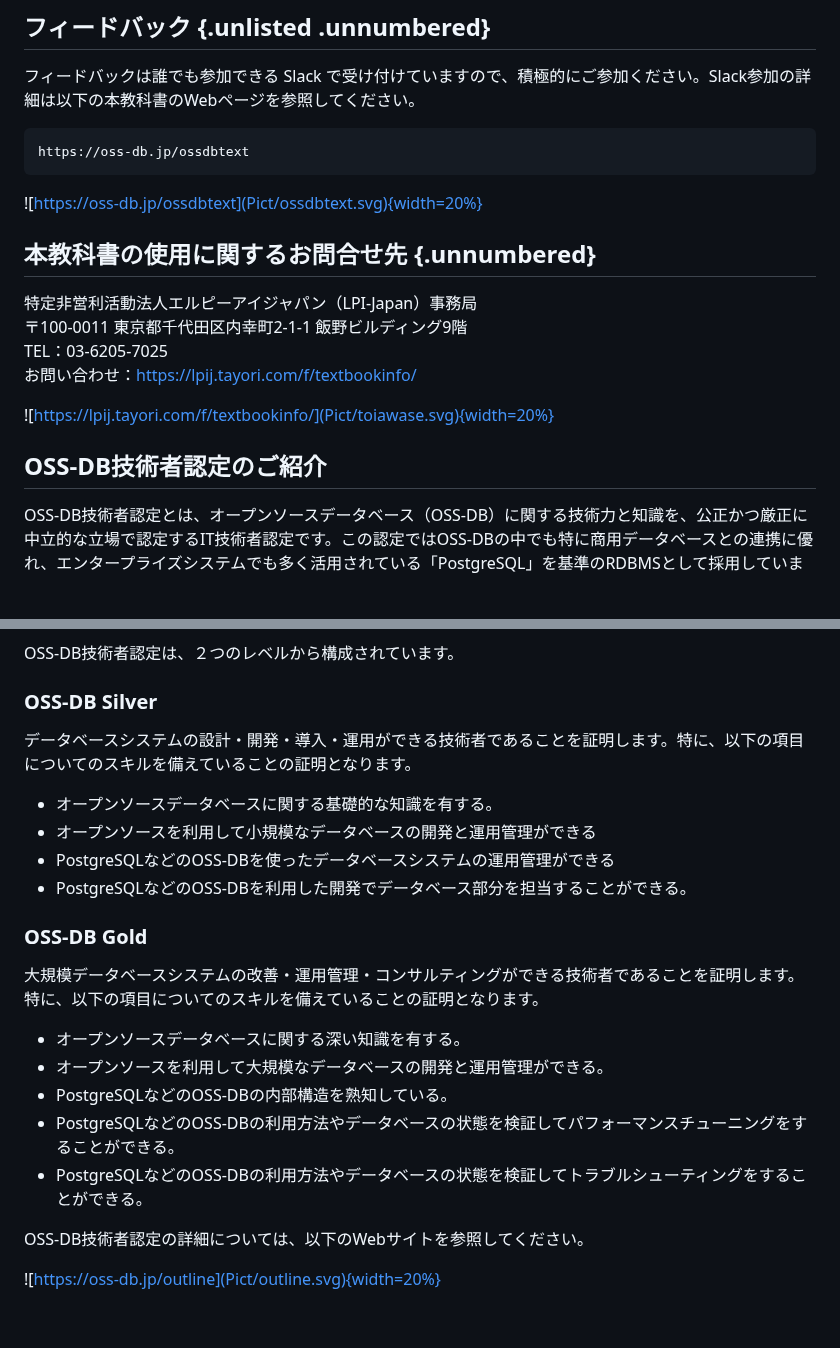
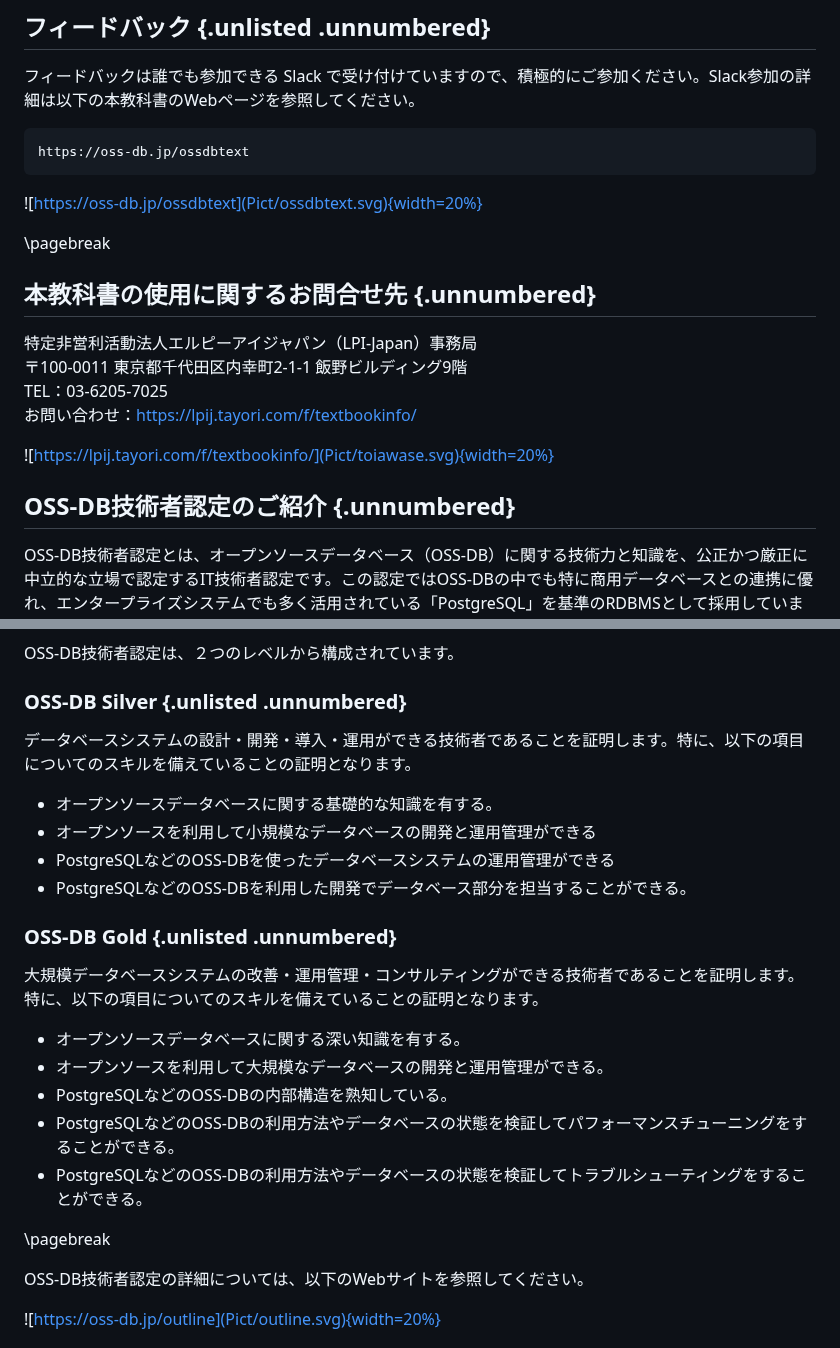
Before and after one commit to lpi-japan/ossdb-text, a Markdown page: Chapter0.md, 2 parts joined by grey strips. Rendered like a GitHub page; blank space fills up the shorter version.

Commit message:
ページ送り調整

```diff
--- a/Chapter0.md
+++ b/Chapter0.md
@@ -160,6 +160,8 @@ https://oss-db.jp/ossdbtext
 
 ![https://oss-db.jp/ossdbtext](Pict/ossdbtext.svg){width=20%}
 
+\pagebreak
+
 ## 本教科書の使用に関するお問合せ先 {.unnumbered}
 特定非営利活動法人エルピーアイジャパン（LPI-Japan）事務局
 〒100-0011 東京都千代田区内幸町2-1-1 飯野ビルディング9階
@@ -169,14 +171,14 @@ TEL：03-6205-7025
 ![https://lpij.tayori.com/f/textbookinfo/](Pict/toiawase.svg){width=20%}
 
 
-## OSS-DB技術者認定のご紹介
+## OSS-DB技術者認定のご紹介 {.unnumbered}
 OSS-DB技術者認定とは、オープンソースデータベース（OSS-DB）に関する技術力と知識を、公正かつ厳正に中立的な立場で認定するIT技術者認定です。この認定ではOSS-DBの中でも特に商用データベースとの連携に優れ、エンタープライズシステムでも多く活用されている「PostgreSQL」を基準のRDBMSとして採用しています。
 
 ![](Pict/ossdblogo.png){width=25%}
 
 OSS-DB技術者認定は、２つのレベルから構成されています。
 
-### OSS-DB Silver
+### OSS-DB Silver {.unlisted .unnumbered}
 データベースシステムの設計・開発・導入・運用ができる技術者であることを証明します。特に、以下の項目についてのスキルを備えていることの証明となります。
 
 - オープンソースデータベースに関する基礎的な知識を有する。
@@ -184,7 +186,7 @@ OSS-DB技術者認定は、２つのレベルから構成されています。
 - PostgreSQLなどのOSS-DBを使ったデータベースシステムの運用管理ができる
 - PostgreSQLなどのOSS-DBを利用した開発でデータベース部分を担当することができる。
 
-### OSS-DB Gold
+### OSS-DB Gold {.unlisted .unnumbered}
 大規模データベースシステムの改善・運用管理・コンサルティングができる技術者であることを証明します。特に、以下の項目についてのスキルを備えていることの証明となります。
 
 - オープンソースデータベースに関する深い知識を有する。
@@ -192,6 +194,8 @@ OSS-DB技術者認定は、２つのレベルから構成されています。
 - PostgreSQLなどのOSS-DBの内部構造を熟知している。
 - PostgreSQLなどのOSS-DBの利用方法やデータベースの状態を検証してパフォーマンスチューニングをすることができる。
 - PostgreSQLなどのOSS-DBの利用方法やデータベースの状態を検証してトラブルシューティングをすることができる。
+
+\pagebreak
 
 OSS-DB技術者認定の詳細については、以下のWebサイトを参照してください。
 
```
